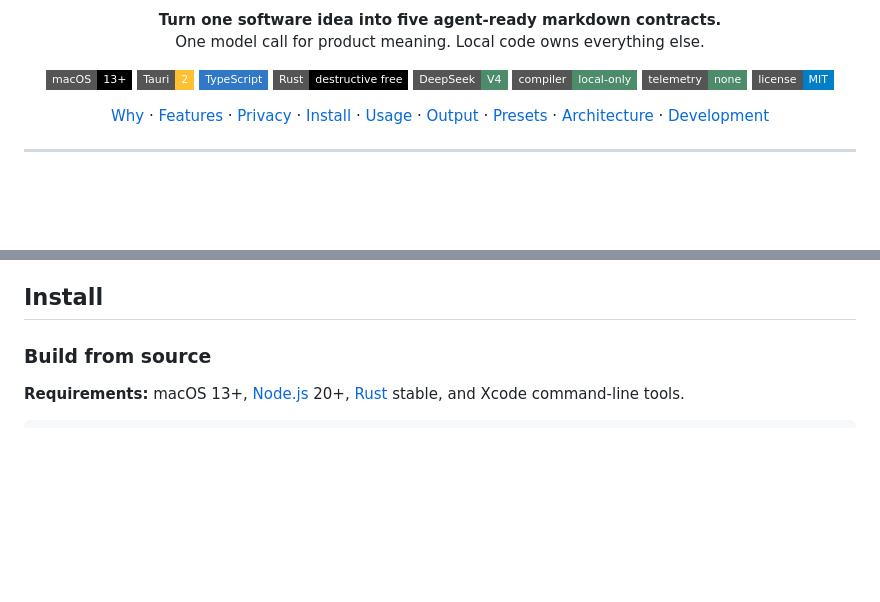
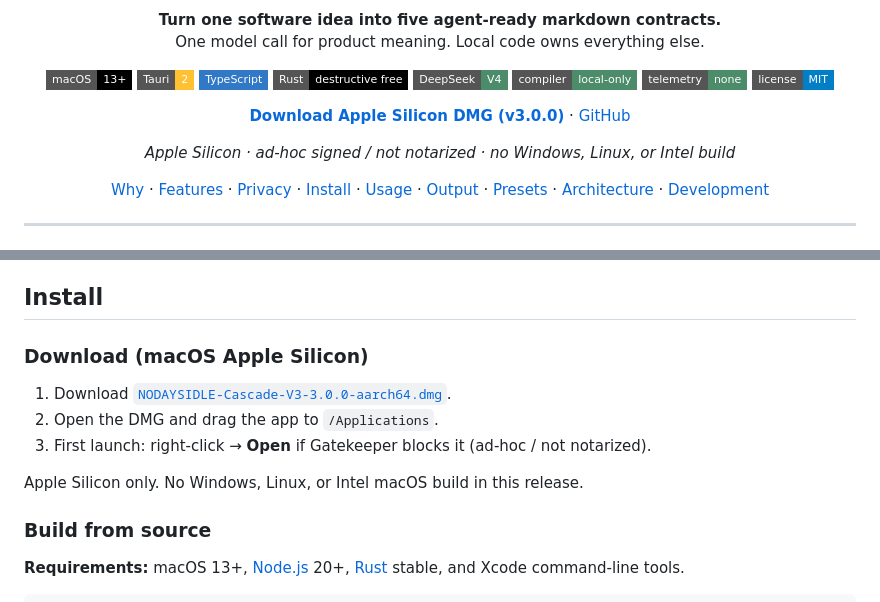
Before and after one commit to nodaysidle/nodaysidle-cascade-v3, a Markdown page: README.md, 2 parts joined by grey strips. Drawn GitHub-style; badges without logos; blank space fills up the shorter version.

Commit message:
docs: README download CTA and logo-first tone

```diff
--- a/README.md
+++ b/README.md
@@ -18,6 +18,16 @@
   <img alt="Local compiler" src="https://img.shields.io/badge/compiler-local--only-4c8c6b?style=flat-square">
   <img alt="No telemetry" src="https://img.shields.io/badge/telemetry-none-4c8c6b?style=flat-square">
   <img alt="MIT" src="https://img.shields.io/badge/license-MIT-blue?style=flat-square">
+</p>
+
+<p align="center">
+  <a href="https://github.com/nodaysidle/nodaysidle-cascade-v3/releases/download/v3.0.0/NODAYSIDLE-Cascade-V3-3.0.0-aarch64.dmg"><strong>Download Apple Silicon DMG (v3.0.0)</strong></a>
+  ·
+  <a href="https://github.com/nodaysidle/nodaysidle-cascade-v3">GitHub</a>
+</p>
+
+<p align="center">
+  <em>Apple Silicon · ad-hoc signed / not notarized · no Windows, Linux, or Intel build</em>
 </p>
 
 <p align="center">
@@ -73,6 +83,14 @@ Cascade is local-first by design:
 - The compiler and audits run **entirely on your Mac** after the single provider response.
 
 ## Install
+
+### Download (macOS Apple Silicon)
+
+1. Download [`NODAYSIDLE-Cascade-V3-3.0.0-aarch64.dmg`](https://github.com/nodaysidle/nodaysidle-cascade-v3/releases/download/v3.0.0/NODAYSIDLE-Cascade-V3-3.0.0-aarch64.dmg).
+2. Open the DMG and drag the app to `/Applications`.
+3. First launch: right-click → **Open** if Gatekeeper blocks it (ad-hoc / not notarized).
+
+Apple Silicon only. No Windows, Linux, or Intel macOS build in this release.
 
 ### Build from source
 
```
